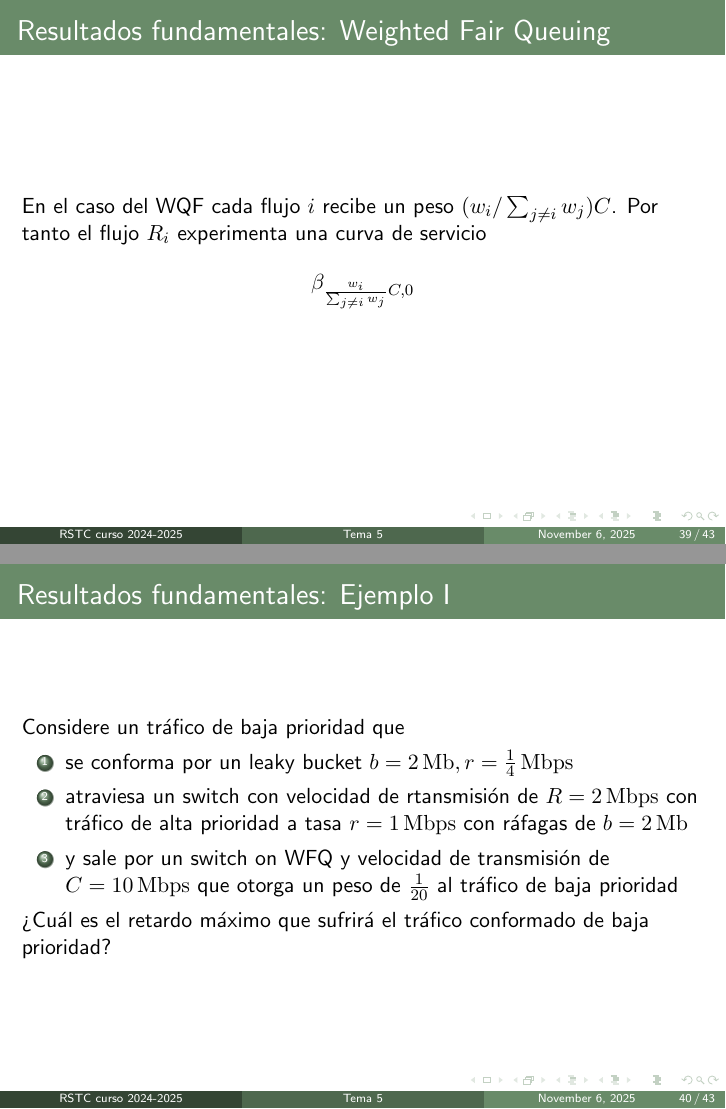
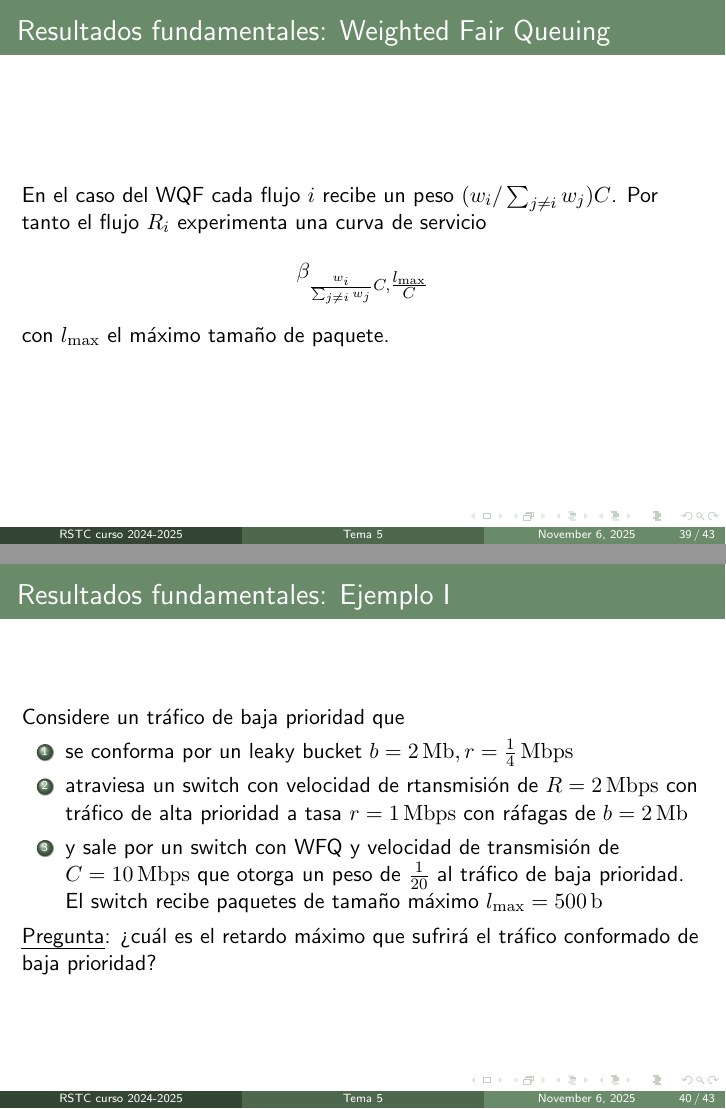
Before and after one commit to MartinPJorge/netcal-slides, LaTeX slides (main.tex): pages 53 and 54 of 57, joined at a grey line. The pictures show the PDF file main.pdf that the author committed with the source.

Commit message:
Correct WFQ

```diff
--- a/main.tex
+++ b/main.tex
@@ -1149,10 +1149,11 @@ Calidad de Servicio\\Cálculo de Redes}
     Por tanto el flujo $R_i$ experimenta
     una curva de servicio
     \begin{equation*}
-        \beta_{\frac{w_i}{\sum_{j\neq i}w_j}C,0}
+        \beta_{\frac{w_i}{\sum_{j\neq i}w_j}C,\tfrac{l_{\max}}{C}}
     \end{equation*}
+    con $l_{\max}$ el máximo tamaño de
+    paquete.
 \end{frame}
-
 
 \subsection{Ejemplo}
 \begin{frame}[allowframebreaks]{\secname: \subsecname}
@@ -1171,13 +1172,17 @@ Calidad de Servicio\\Cálculo de Redes}
             $r=1\,\textrm{Mbps}$
             con ráfagas de
             $b=2\,\textrm{Mb}$
-        \item y sale por un switch on WFQ
+        \item y sale por un switch con WFQ
             y velocidad de transmisión
             de $C=10\,\textrm{Mbps}$ que
             otorga un peso de $\tfrac{1}{20}$
-            al tráfico de baja prioridad
+            al tráfico de baja prioridad.
+            El switch recibe paquetes
+            de tamaño máximo
+            $l_{\max}=500\,\textrm{b}$
     \end{enumerate}
-    ¿Cuál es el retardo máximo que sufrirá
+    \emph{Pregunta}:
+    ¿cuál es el retardo máximo que sufrirá
     el tráfico conformado de baja prioridad?
 
     \framebreak
@@ -1189,13 +1194,14 @@ Calidad de Servicio\\Cálculo de Redes}
         \item servicio baja prioridad
             $\beta_1(t)=[(R-r)t-\tfrac{b}{R-r}]^+=[t-2]^+=\beta_{1,2}$
         \item servicio WFQ
-            $\beta_2(t)=\tfrac{C}{20}t
-            =[\tfrac{1}{2}t-0]^+=\beta_{\tfrac{1}{2},0}$
+            $\beta_2(t)=[\tfrac{C}{20}t
+            -\tfrac{l_{\max}}{C}]^+
+            =[\tfrac{1}{2}t-5\cdot10^{-5}]^+=\beta_{\tfrac{1}{2},5\cdot10^{-5}}$
     \end{itemize}
     La curva de servicio resultante es
     \begin{equation*}
         \beta = \beta_1\otimes\beta_2
-        =\beta_{1,2}\otimes\beta_{\tfrac{1}{2},0}
+        =\beta_{1,2}\otimes\beta_{\tfrac{1}{2},5\cdot10^{-5}}
         =\beta_{\tfrac{1}{2},2}
     \end{equation*}
     el máximo retardo está
```
Also changed, not shown: short-main.tex (+14 -7 lines), main.pdf, short-main.pdf, main.tex (1 more changed lines).
